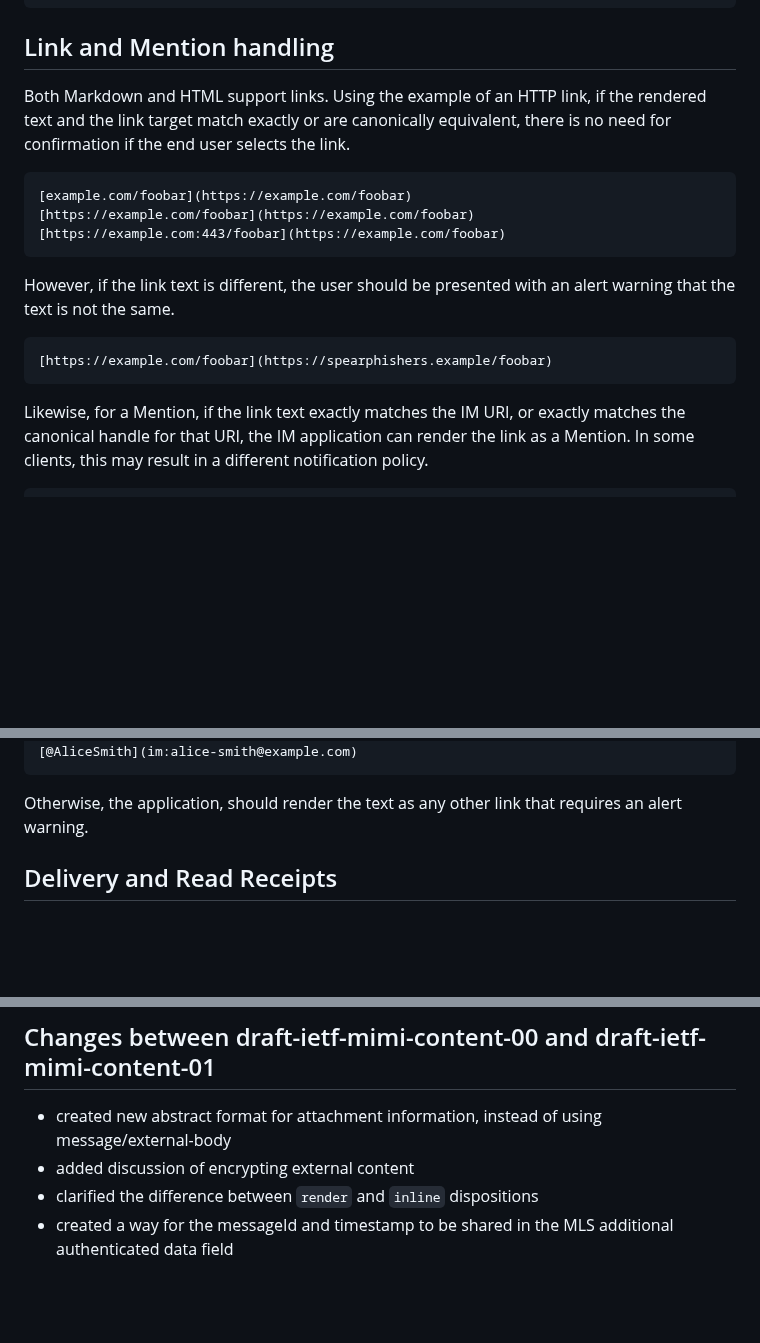
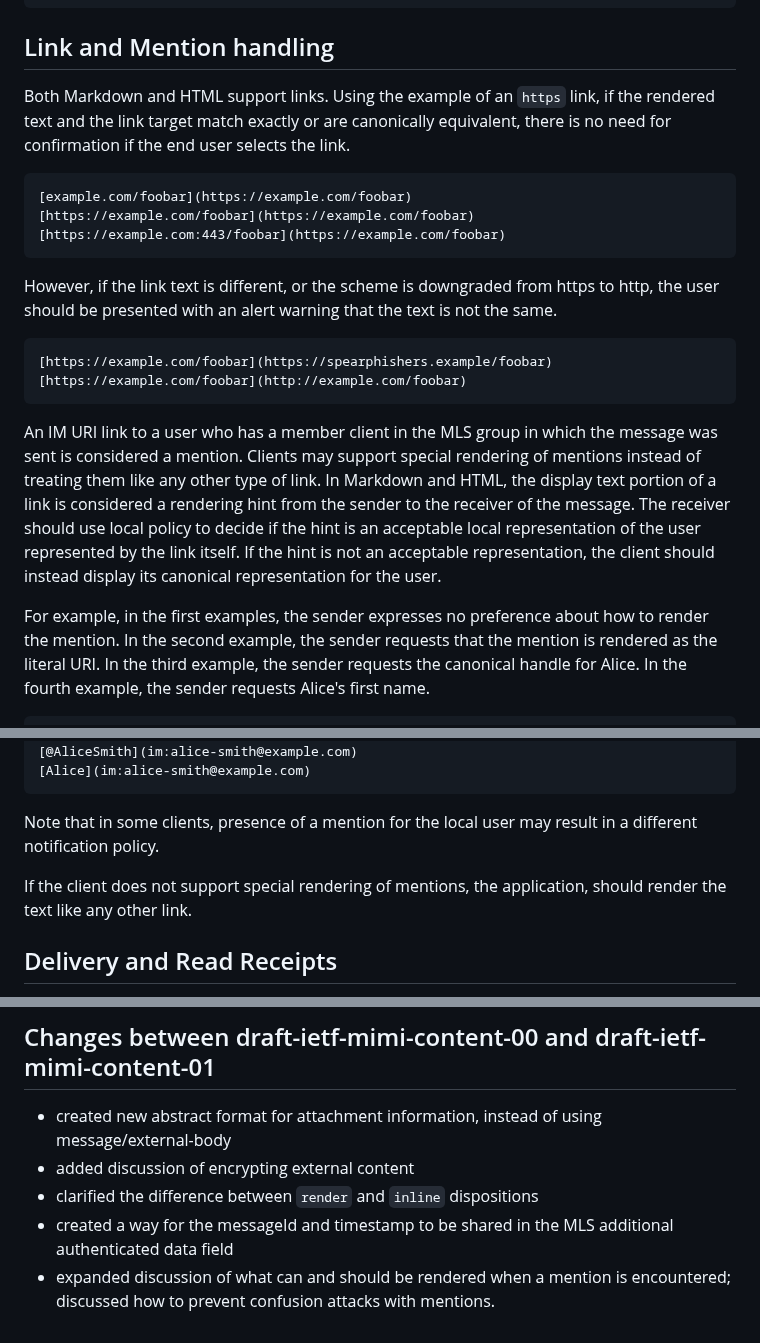
Before and after one commit to ietf-wg-mimi/draft-ietf-mimi-content, a Markdown page: draft-ietf-mimi-content.md, 3 parts joined by grey strips. Drawn GitHub-style; blank space fills up the shorter version.

Commit message:
expanded discussion of what can and should be rendered when a mention is encountered, including preventing confusion attacks

```diff
--- a/draft-ietf-mimi-content.md
+++ b/draft-ietf-mimi-content.md
@@ -1059,7 +1059,7 @@ Alice: Yes please.
 
 ## Link and Mention handling
 
-Both Markdown and HTML support links. Using the example of an HTTP link,
+Both Markdown and HTML support links. Using the example of an `https` link,
 if the rendered text and the link target match exactly or are canonically
 equivalent, there is no need for confirmation if the end user selects the link.
 
@@ -1069,16 +1069,29 @@ equivalent, there is no need for confirmation if the end user selects the link.
 [https://example.com:443/foobar](https://example.com/foobar)
 ~~~
 
-However, if the link text is different, the user should be presented with
+However, if the link text is different, or the scheme is downgraded
+from https to http, the user should be presented with
 an alert warning that the text is not the same.
 
 ~~~
 [https://example.com/foobar](https://spearphishers.example/foobar)
+[https://example.com/foobar](http://example.com/foobar)
 ~~~
 
-Likewise, for a Mention, if the link text exactly matches the IM URI, or
-exactly matches the canonical handle for that URI, the IM application
-can render the link as a Mention. In some clients, this may result in
-a different notification policy.
+An IM URI link to a user who has a member client in the MLS
+group in which the message was sent is considered a mention. Clients may
+support special rendering of mentions instead of treating them like any
+other type of link. In Markdown and HTML, the display text portion of a
+link is considered a rendering hint from the sender to the receiver of
+the message. The receiver should use local policy to decide if the hint
+is an acceptable local representation of the user represented by the link
+itself. If the hint is not an acceptable representation, the client should
+instead display its canonical representation for the user.
+
+For example, in the first examples, the sender expresses no preference
+about how to render the mention. In the second example, the sender requests
+that the mention is rendered as the literal URI. In the third example, the
+sender requests the canonical handle for Alice. In the fourth example, the
+sender requests Alice's first name.
 
 ~~~
@@ -1085,9 +1099,13 @@ a different notification policy.
 [im:alice-smith@example.com](im:alice-smith@example.com)
 [@AliceSmith](im:alice-smith@example.com)
+[Alice](im:alice-smith@example.com)
 ~~~
 
-Otherwise, the application, should render the text as any other link
-that requires an alert warning.
+Note that in some clients, presence of a mention for the local user may
+result in a different notification policy.
+
+If the client does not support special rendering of mentions, the
+application, should render the text like any other link.
 
 ## Delivery and Read Receipts
 
@@ -1263,3 +1281,5 @@ to avoid confusion
 * clarified the difference between `render` and `inline` dispositions
 * created a way for the messageId and timestamp to be shared in the MLS
   additional authenticated data field
+* expanded discussion of what can and should be rendered when a mention is
+  encountered; discussed how to prevent confusion attacks with mentions.
```
Also changed, not shown: other parts of draft-ietf-mimi-content.md (+2 -1 lines).
